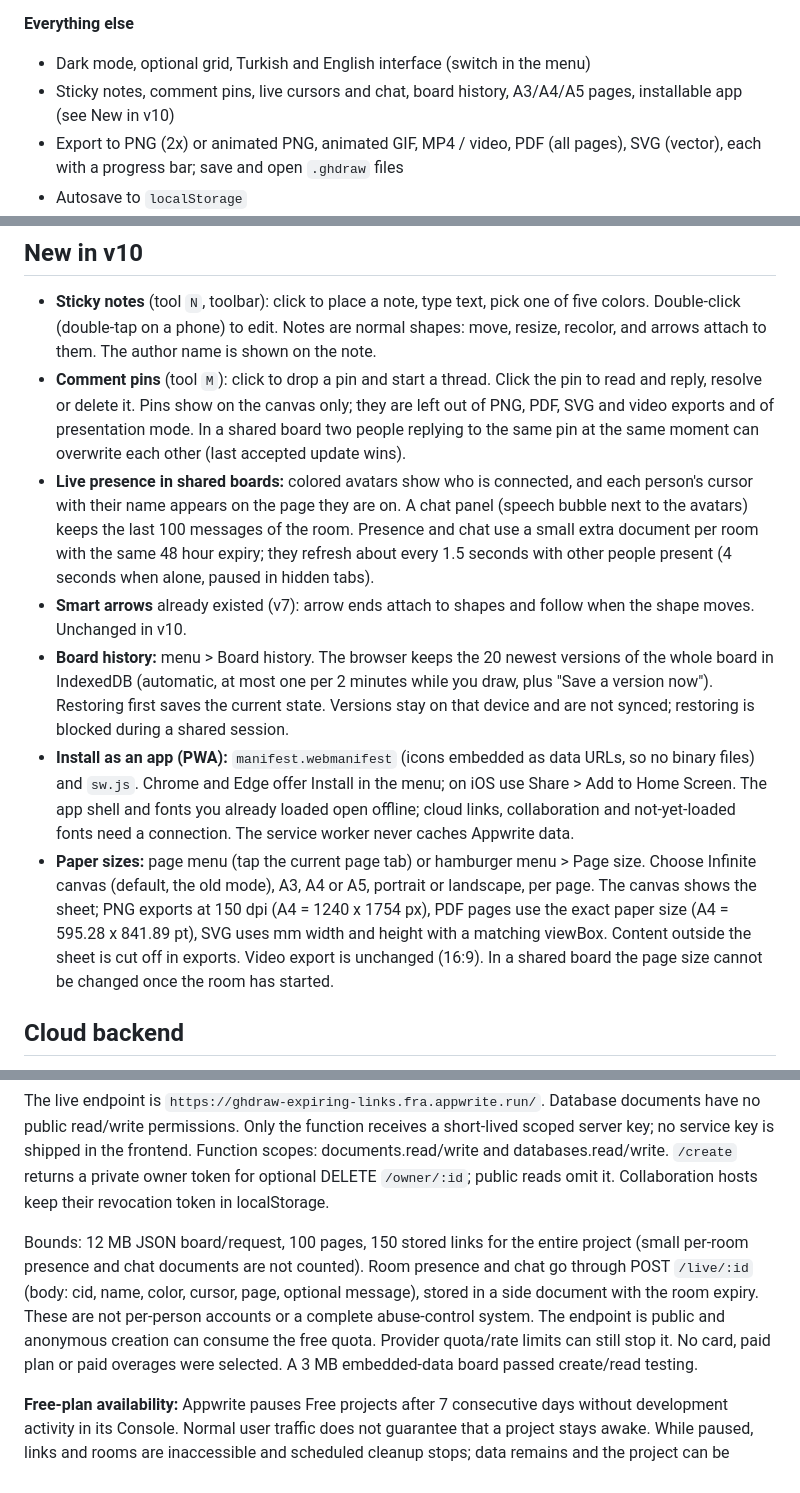
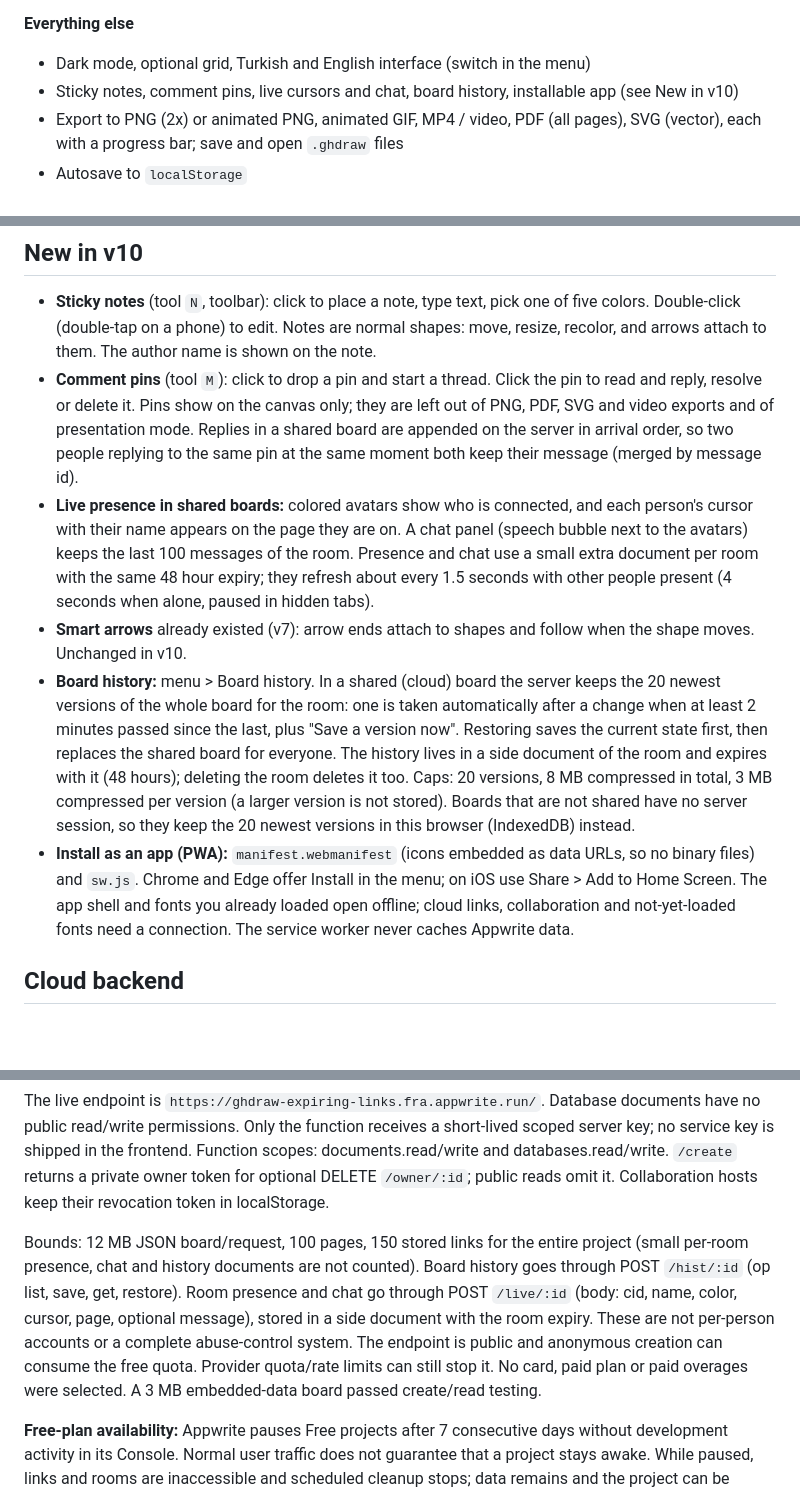
Before and after one commit to GokalpHizmetleri/GHDraw, a Markdown page: README.md, 3 parts joined by grey strips. GitHub-like rendering; blank space fills up the shorter version.

Commit message:
Document v11: pin reply merge, server history, paper sizes removed
Updated README to clarify features and functionality of version 10, including changes to comment pins and board history.

```diff
--- a/README.md
+++ b/README.md
@@ -26,7 +26,7 @@ A hand-drawn style whiteboard for the browser, inspired by Excalidraw. No fronte
 
 **Everything else**
 - Dark mode, optional grid, Turkish and English interface (switch in the menu)
-- Sticky notes, comment pins, live cursors and chat, board history, A3/A4/A5 pages, installable app (see New in v10)
+- Sticky notes, comment pins, live cursors and chat, board history, installable app (see New in v10)
 - Export to PNG (2x) or animated PNG, animated GIF, MP4 / video, PDF (all pages), SVG (vector), each with a progress bar; save and open `.ghdraw` files
 - Autosave to `localStorage`
 - Zero build: a single `index.html` with vanilla JS. Works from `file://`, any static host, or Vercel
@@ -162,12 +162,11 @@ Choose **Export > MP4 / Video**. Browser-supported MP4 (H.264) is preferred; bro
 ## New in v10
 
 - **Sticky notes** (tool `N`, toolbar): click to place a note, type text, pick one of five colors. Double-click (double-tap on a phone) to edit. Notes are normal shapes: move, resize, recolor, and arrows attach to them. The author name is shown on the note.
-- **Comment pins** (tool `M`): click to drop a pin and start a thread. Click the pin to read and reply, resolve or delete it. Pins show on the canvas only; they are left out of PNG, PDF, SVG and video exports and of presentation mode. In a shared board two people replying to the same pin at the same moment can overwrite each other (last accepted update wins).
+- **Comment pins** (tool `M`): click to drop a pin and start a thread. Click the pin to read and reply, resolve or delete it. Pins show on the canvas only; they are left out of PNG, PDF, SVG and video exports and of presentation mode. Replies in a shared board are appended on the server in arrival order, so two people replying to the same pin at the same moment both keep their message (merged by message id).
 - **Live presence in shared boards:** colored avatars show who is connected, and each person's cursor with their name appears on the page they are on. A chat panel (speech bubble next to the avatars) keeps the last 100 messages of the room. Presence and chat use a small extra document per room with the same 48 hour expiry; they refresh about every 1.5 seconds with other people present (4 seconds when alone, paused in hidden tabs).
 - **Smart arrows** already existed (v7): arrow ends attach to shapes and follow when the shape moves. Unchanged in v10.
-- **Board history:** menu > Board history. The browser keeps the 20 newest versions of the whole board in IndexedDB (automatic, at most one per 2 minutes while you draw, plus "Save a version now"). Restoring first saves the current state. Versions stay on that device and are not synced; restoring is blocked during a shared session.
+- **Board history:** menu > Board history. In a shared (cloud) board the server keeps the 20 newest versions of the whole board for the room: one is taken automatically after a change when at least 2 minutes passed since the last, plus "Save a version now". Restoring saves the current state first, then replaces the shared board for everyone. The history lives in a side document of the room and expires with it (48 hours); deleting the room deletes it too. Caps: 20 versions, 8 MB compressed in total, 3 MB compressed per version (a larger version is not stored). Boards that are not shared have no server session, so they keep the 20 newest versions in this browser (IndexedDB) instead.
 - **Install as an app (PWA):** `manifest.webmanifest` (icons embedded as data URLs, so no binary files) and `sw.js`. Chrome and Edge offer Install in the menu; on iOS use Share > Add to Home Screen. The app shell and fonts you already loaded open offline; cloud links, collaboration and not-yet-loaded fonts need a connection. The service worker never caches Appwrite data.
-- **Paper sizes:** page menu (tap the current page tab) or hamburger menu > Page size. Choose Infinite canvas (default, the old mode), A3, A4 or A5, portrait or landscape, per page. The canvas shows the sheet; PNG exports at 150 dpi (A4 = 1240 x 1754 px), PDF pages use the exact paper size (A4 = 595.28 x 841.89 pt), SVG uses mm width and height with a matching viewBox. Content outside the sheet is cut off in exports. Video export is unchanged (16:9). In a shared board the page size cannot be changed once the room has started.
 
 ## Cloud backend
 
@@ -175,7 +174,7 @@ New read-only links expire 7 days after creation; collaboration rooms expire aft
 
 The live endpoint is `https://ghdraw-expiring-links.fra.appwrite.run/`. Database documents have no public read/write permissions. Only the function receives a short-lived scoped server key; no service key is shipped in the frontend. Function scopes: documents.read/write and databases.read/write. `/create` returns a private owner token for optional DELETE `/owner/:id`; public reads omit it. Collaboration hosts keep their revocation token in localStorage.
 
-Bounds: 12 MB JSON board/request, 100 pages, 150 stored links for the entire project (small per-room presence and chat documents are not counted). Room presence and chat go through POST `/live/:id` (body: cid, name, color, cursor, page, optional message), stored in a side document with the room expiry. These are not per-person accounts or a complete abuse-control system. The endpoint is public and anonymous creation can consume the free quota. Provider quota/rate limits can still stop it. No card, paid plan or paid overages were selected. A 3 MB embedded-data board passed create/read testing.
+Bounds: 12 MB JSON board/request, 100 pages, 150 stored links for the entire project (small per-room presence, chat and history documents are not counted). Board history goes through POST `/hist/:id` (op list, save, get, restore). Room presence and chat go through POST `/live/:id` (body: cid, name, color, cursor, page, optional message), stored in a side document with the room expiry. These are not per-person accounts or a complete abuse-control system. The endpoint is public and anonymous creation can consume the free quota. Provider quota/rate limits can still stop it. No card, paid plan or paid overages were selected. A 3 MB embedded-data board passed create/read testing.
 
 **Free-plan availability:** Appwrite pauses Free projects after 7 consecutive days without development activity in its Console. Normal user traffic does not guarantee that a project stays awake. While paused, links and rooms are inaccessible and scheduled cleanup stops; data remains and the project can be reactivated in the Console. Continuous availability requires a different hosting choice or a paid plan, neither enabled here. Policy: https://appwrite.io/changelog/entry/2026-02-20-1
 
```
